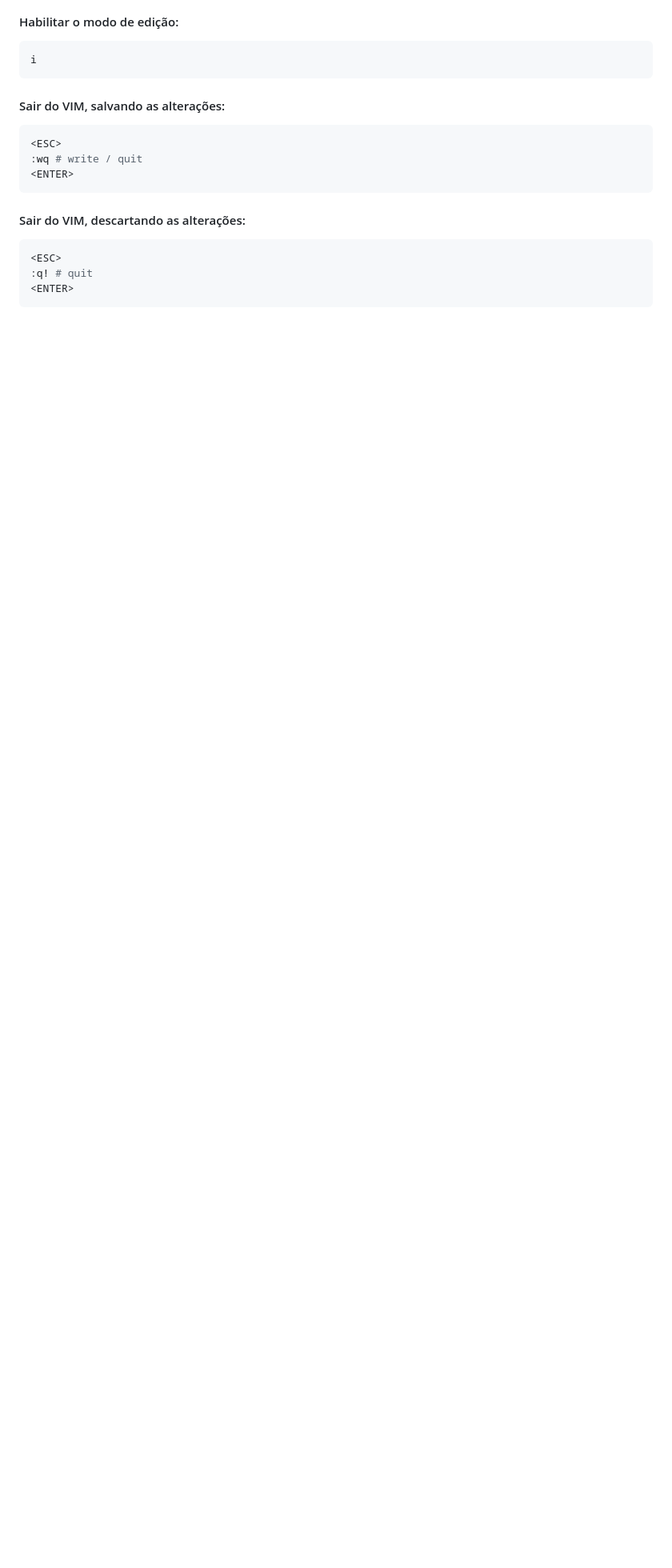
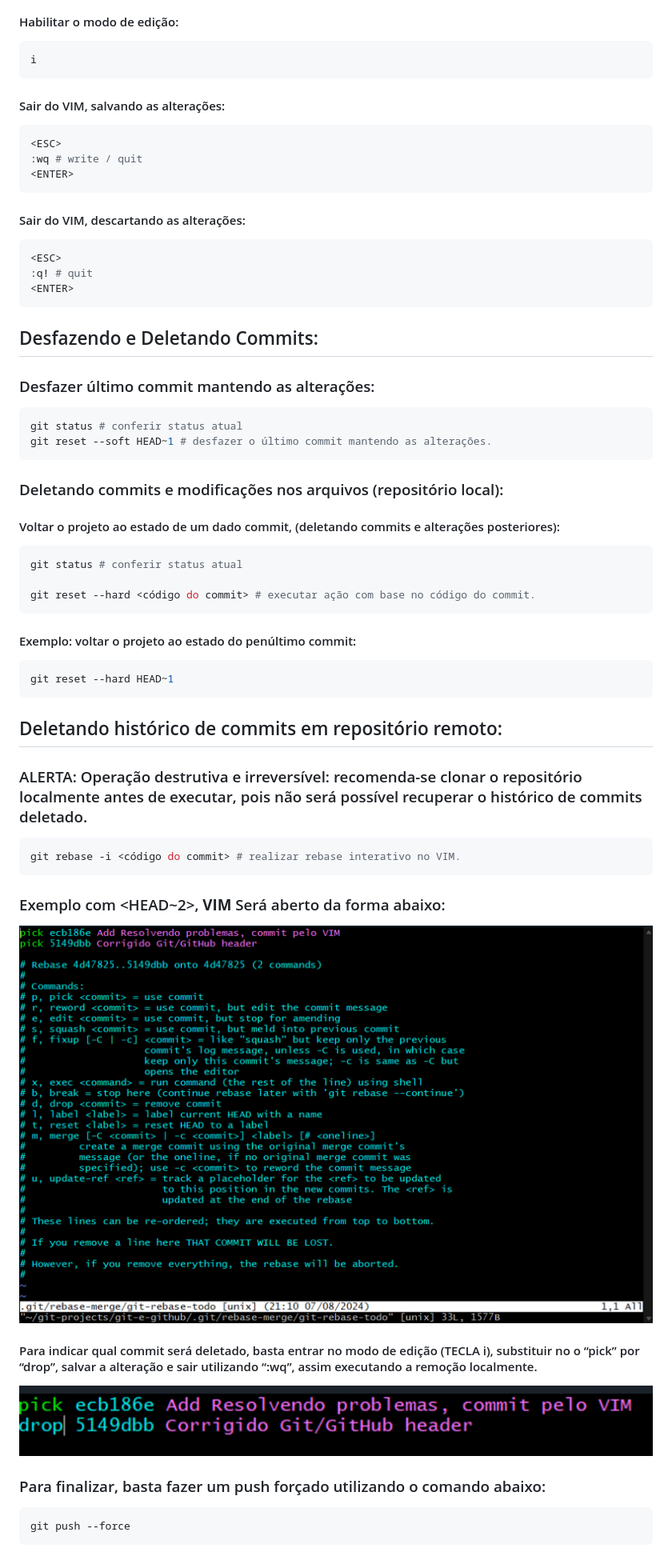
Before and after one commit to guilhermelins7/git-e-github, a Markdown page: README.md, the part around the change printed below. Shown: that part at 80% size. GitHub-like rendering; pictures changed too: images/vim_DeletandoCommits.png (added), images/vim_drop.png (added); blank space fills up the shorter version.

Commit message:
Adicionado seção Desfazendo e deletando commits

````diff
--- a/README.md
+++ b/README.md
@@ -303,3 +303,50 @@ i
 :q! # quit
 <ENTER>
 ```
+
+## Desfazendo e Deletando Commits:
+
+### Desfazer último commit mantendo as alterações:
+
+```bash
+git status # conferir status atual
+git reset --soft HEAD~1 # desfazer o último commit mantendo as alterações.
+```
+
+### Deletando commits e modificações nos arquivos (repositório local):
+
+#### Voltar o projeto ao estado de um dado commit, (deletando commits e alterações posteriores):
+
+```bash
+git status # conferir status atual
+
+git reset --hard <código do commit> # executar ação com base no código do commit.
+```
+
+#### Exemplo: voltar o projeto ao estado do penúltimo commit:
+
+```bash
+git reset --hard HEAD~1
+```
+
+## Deletando histórico de commits em repositório remoto:
+
+### ALERTA: Operação destrutiva e irreversível: recomenda-se clonar o repositório localmente antes de executar, pois não será possível recuperar o histórico de commits deletado.
+
+```bash
+git rebase -i <código do commit> # realizar rebase interativo no VIM.
+```
+
+### Exemplo com <HEAD~2>, **VIM** Será aberto da forma abaixo:
+
+![alt text](images/vim_DeletandoCommits.png)
+
+#### Para indicar qual commit será deletado, basta entrar no modo de edição (TECLA i), substituir no o “pick” por “drop”, salvar a alteração e sair utilizando “:wq”, assim executando a remoção localmente.
+
+![alt text](images/vim_drop.png)
+
+### Para finalizar, basta fazer um push forçado utilizando o comando abaixo:
+
+```bash
+git push --force
+```
````
Also changed, not shown: other parts of README.md (+1 -1 lines).
